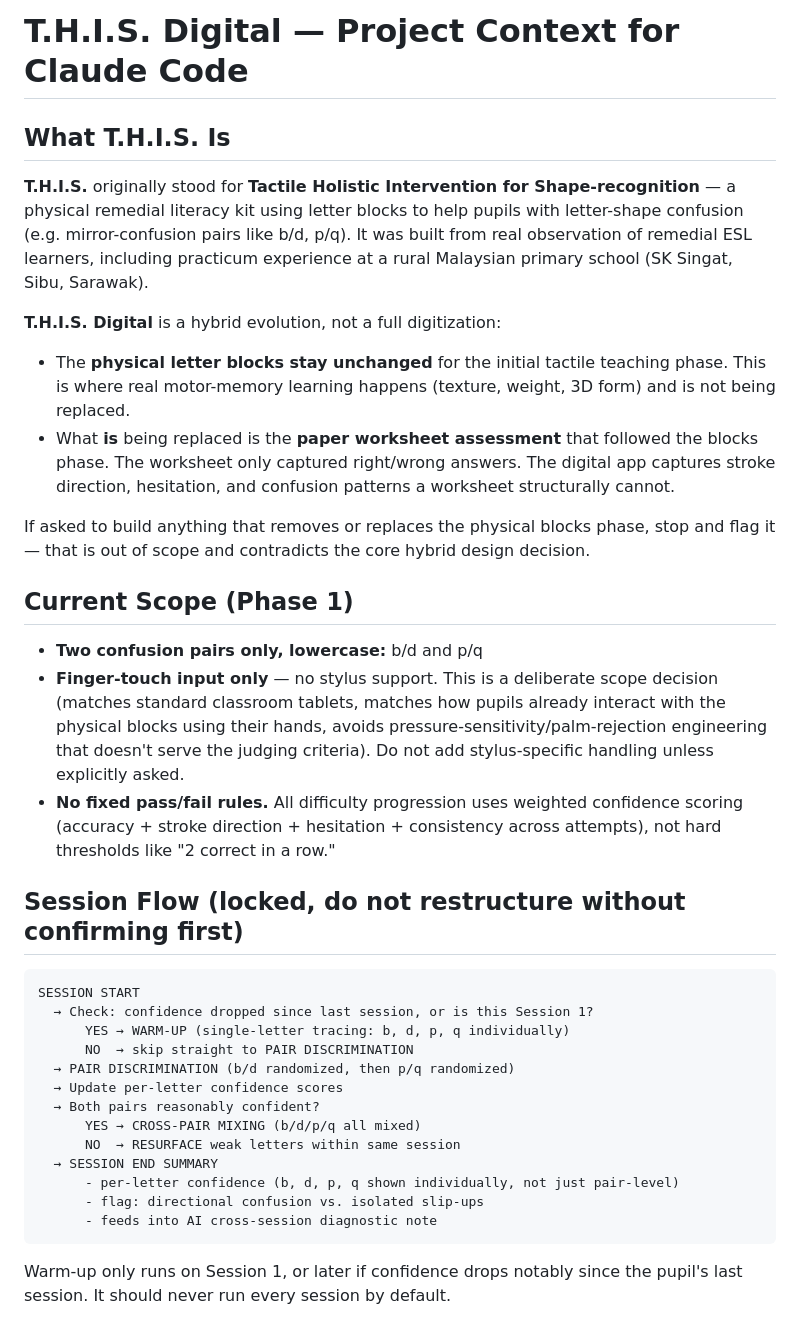
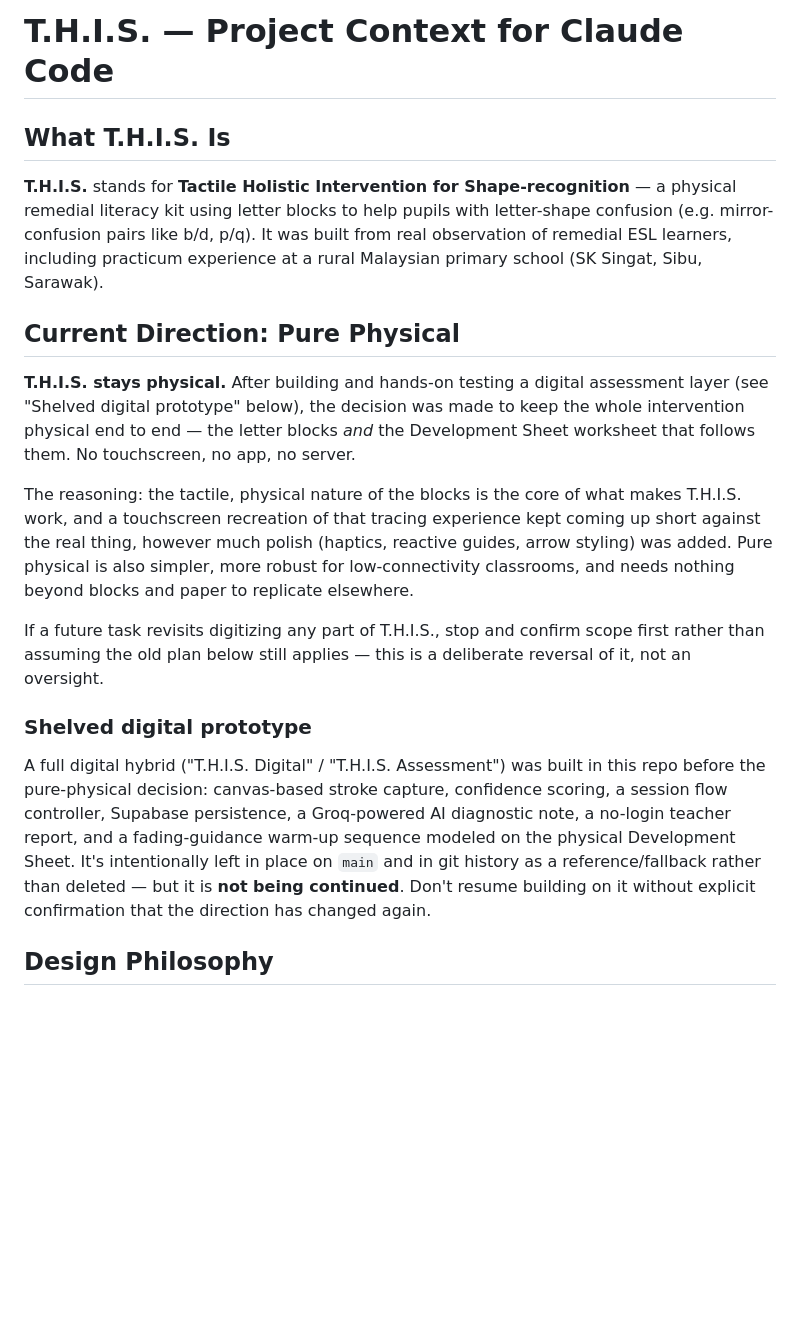
Before and after one commit to TheRealSegara/T.H.I.S, a Markdown page: CLAUDE.md, the part around one of its changes. Drawn GitHub-style; blank space fills up the shorter version.

````diff
--- a/CLAUDE.md
+++ b/CLAUDE.md
@@ -1,38 +1,20 @@
-# T.H.I.S. Digital — Project Context for Claude Code
+# T.H.I.S. — Project Context for Claude Code
 
 ## What T.H.I.S. Is
 
-**T.H.I.S.** originally stood for **Tactile Holistic Intervention for Shape-recognition** — a physical remedial literacy kit using letter blocks to help pupils with letter-shape confusion (e.g. mirror-confusion pairs like b/d, p/q). It was built from real observation of remedial ESL learners, including practicum experience at a rural Malaysian primary school (SK Singat, Sibu, Sarawak).
+**T.H.I.S.** stands for **Tactile Holistic Intervention for Shape-recognition** — a physical remedial literacy kit using letter blocks to help pupils with letter-shape confusion (e.g. mirror-confusion pairs like b/d, p/q). It was built from real observation of remedial ESL learners, including practicum experience at a rural Malaysian primary school (SK Singat, Sibu, Sarawak).
 
-**T.H.I.S. Digital** is a hybrid evolution, not a full digitization:
-- The **physical letter blocks stay unchanged** for the initial tactile teaching phase. This is where real motor-memory learning happens (texture, weight, 3D form) and is not being replaced.
-- What **is** being replaced is the **paper worksheet assessment** that followed the blocks phase. The worksheet only captured right/wrong answers. The digital app captures stroke direction, hesitation, and confusion patterns a worksheet structurally cannot.
+## Current Direction: Pure Physical
 
-If asked to build anything that removes or replaces the physical blocks phase, stop and flag it — that is out of scope and contradicts the core hybrid design decision.
+**T.H.I.S. stays physical.** After building and hands-on testing a digital assessment layer (see "Shelved digital prototype" below), the decision was made to keep the whole intervention physical end to end — the letter blocks *and* the Development Sheet worksheet that follows them. No touchscreen, no app, no server.
 
-## Current Scope (Phase 1)
+The reasoning: the tactile, physical nature of the blocks is the core of what makes T.H.I.S. work, and a touchscreen recreation of that tracing experience kept coming up short against the real thing, however much polish (haptics, reactive guides, arrow styling) was added. Pure physical is also simpler, more robust for low-connectivity classrooms, and needs nothing beyond blocks and paper to replicate elsewhere.
 
-- **Two confusion pairs only, lowercase:** b/d and p/q
-- **Finger-touch input only** — no stylus support. This is a deliberate scope decision (matches standard classroom tablets, matches how pupils already interact with the physical blocks using their hands, avoids pressure-sensitivity/palm-rejection engineering that doesn't serve the judging criteria). Do not add stylus-specific handling unless explicitly asked.
-- **No fixed pass/fail rules.** All difficulty progression uses weighted confidence scoring (accuracy + stroke direction + hesitation + consistency across attempts), not hard thresholds like "2 correct in a row."
+If a future task revisits digitizing any part of T.H.I.S., stop and confirm scope first rather than assuming the old plan below still applies — this is a deliberate reversal of it, not an oversight.
 
-## Session Flow (locked, do not restructure without confirming first)
+### Shelved digital prototype
 
-```
-SESSION START
-  → Check: confidence dropped since last session, or is this Session 1?
-      YES → WARM-UP (single-letter tracing: b, d, p, q individually)
-      NO  → skip straight to PAIR DISCRIMINATION
-  → PAIR DISCRIMINATION (b/d randomized, then p/q randomized)
-  → Update per-letter confidence scores
-  → Both pairs reasonably confident?
-      YES → CROSS-PAIR MIXING (b/d/p/q all mixed)
-      NO  → RESURFACE weak letters within same session
-  → SESSION END SUMMARY
-      - per-letter confidence (b, d, p, q shown individually, not just pair-level)
-      - flag: directional confusion vs. isolated slip-ups
-      - feeds into AI cross-session diagnostic note
-```
+A full digital hybrid ("T.H.I.S. Digital" / "T.H.I.S. Assessment") was built in this repo before the pure-physical decision: canvas-based stroke capture, confidence scoring, a session flow controller, Supabase persistence, a Groq-powered AI diagnostic note, a no-login teacher report, and a fading-guidance warm-up sequence modeled on the physical Development Sheet. It's intentionally left in place on `main` and in git history as a reference/fallback rather than deleted — but it is **not being continued**. Don't resume building on it without explicit confirmation that the direction has changed again.
 
-Warm-up only runs on Session 1, or later if confidence drops notably since the pupil's last session. It should never run every session by default.
+## Design Philosophy
 
````
Also changed, not shown: other parts of CLAUDE.md (+5 -23 lines).
